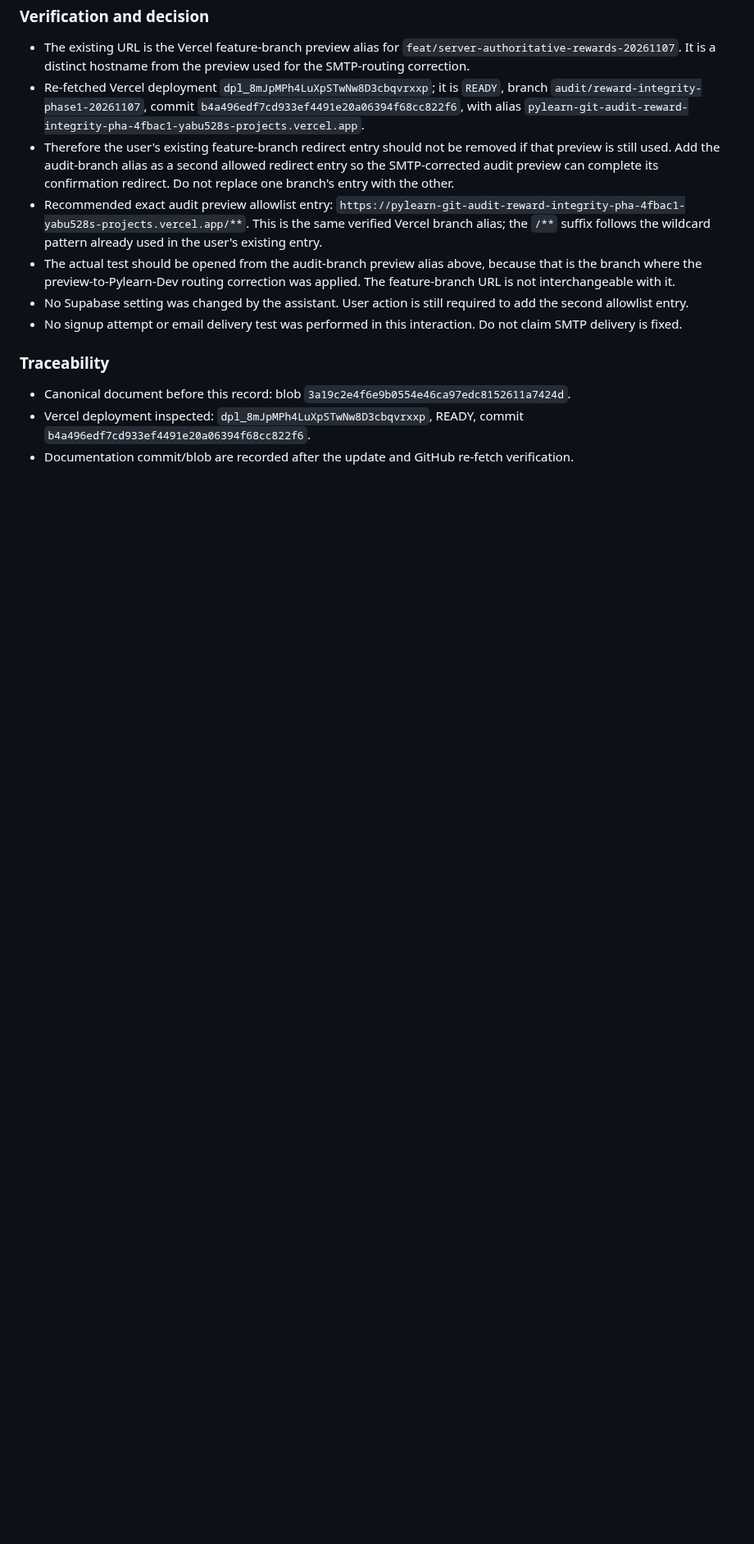
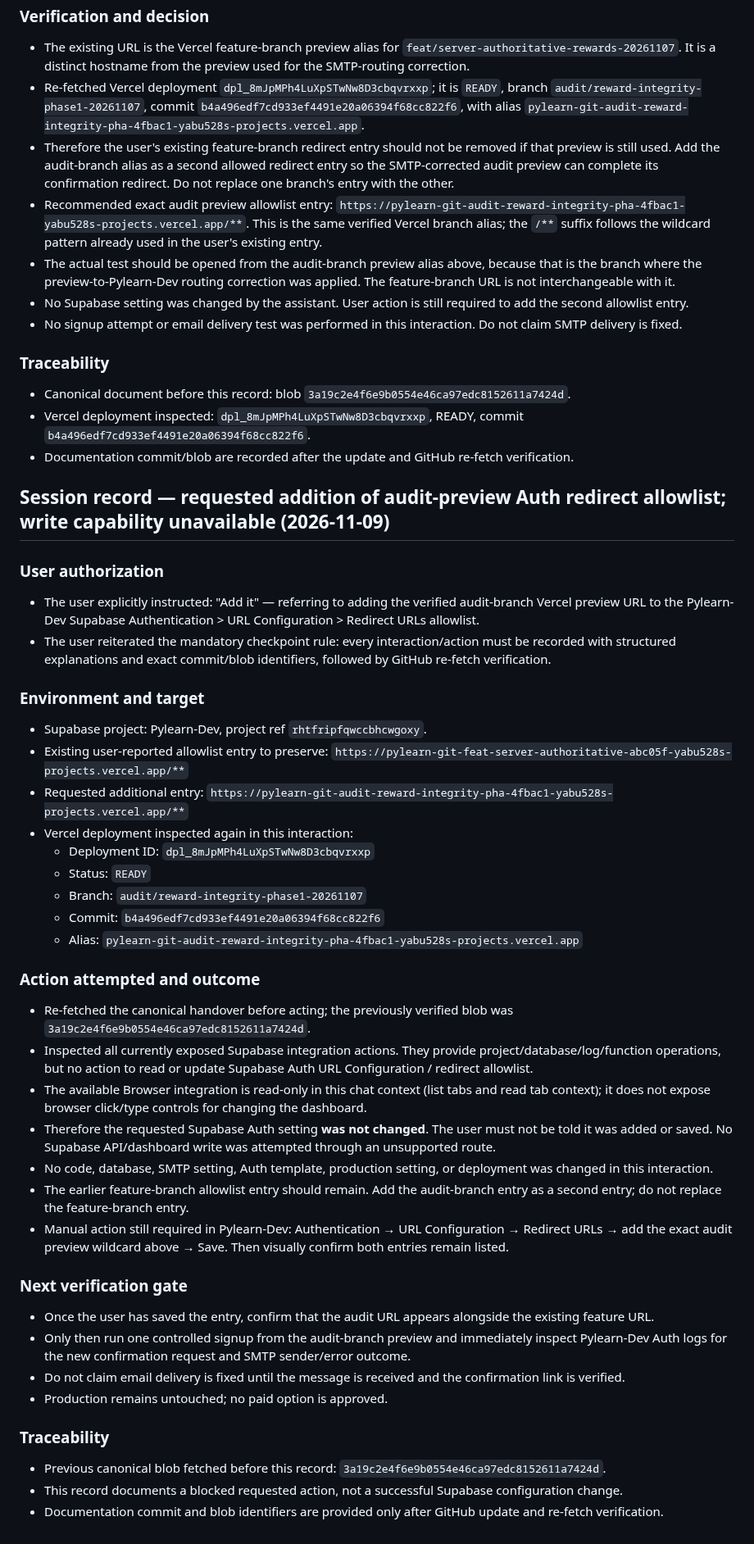
Before and after one commit to YAbu528/Pylearn, a Markdown page: docs/PYLEARN_WEAKNESSES_UPDATED.md, the part around the change. Shown at 82% size. Rendered like a GitHub page; blank space fills up the shorter version.

Commit message:
docs: record redirect allowlist update blocker and next verification

```diff
--- a/docs/PYLEARN_WEAKNESSES_UPDATED.md
+++ b/docs/PYLEARN_WEAKNESSES_UPDATED.md
@@ -1256,3 +1256,43 @@ The earlier investigation is recorded in the preceding session notes (around the
 - Canonical document before this record: blob `3a19c2e4f6e9b0554e46ca97edc8152611a7424d`.
 - Vercel deployment inspected: `dpl_8mJpMPh4LuXpSTwNw8D3cbqvrxxp`, READY, commit `b4a496edf7cd933ef4491e20a06394f68cc822f6`.
 - Documentation commit/blob are recorded after the update and GitHub re-fetch verification.
+
+
+## Session record — requested addition of audit-preview Auth redirect allowlist; write capability unavailable (2026-11-09)
+
+### User authorization
+- The user explicitly instructed: "Add it" — referring to adding the verified audit-branch Vercel preview URL to the Pylearn-Dev Supabase Authentication > URL Configuration > Redirect URLs allowlist.
+- The user reiterated the mandatory checkpoint rule: every interaction/action must be recorded with structured explanations and exact commit/blob identifiers, followed by GitHub re-fetch verification.
+
+### Environment and target
+- Supabase project: Pylearn-Dev, project ref `rhtfripfqwccbhcwgoxy`.
+- Existing user-reported allowlist entry to preserve:
+  `https://pylearn-git-feat-server-authoritative-abc05f-yabu528s-projects.vercel.app/**`
+- Requested additional entry:
+  `https://pylearn-git-audit-reward-integrity-pha-4fbac1-yabu528s-projects.vercel.app/**`
+- Vercel deployment inspected again in this interaction:
+  - Deployment ID: `dpl_8mJpMPh4LuXpSTwNw8D3cbqvrxxp`
+  - Status: `READY`
+  - Branch: `audit/reward-integrity-phase1-20261107`
+  - Commit: `b4a496edf7cd933ef4491e20a06394f68cc822f6`
+  - Alias: `pylearn-git-audit-reward-integrity-pha-4fbac1-yabu528s-projects.vercel.app`
+
+### Action attempted and outcome
+- Re-fetched the canonical handover before acting; the previously verified blob was `3a19c2e4f6e9b0554e46ca97edc8152611a7424d`.
+- Inspected all currently exposed Supabase integration actions. They provide project/database/log/function operations, but no action to read or update Supabase Auth URL Configuration / redirect allowlist.
+- The available Browser integration is read-only in this chat context (list tabs and read tab context); it does not expose browser click/type controls for changing the dashboard.
+- Therefore the requested Supabase Auth setting **was not changed**. The user must not be told it was added or saved. No Supabase API/dashboard write was attempted through an unsupported route.
+- No code, database, SMTP setting, Auth template, production setting, or deployment was changed in this interaction.
+- The earlier feature-branch allowlist entry should remain. Add the audit-branch entry as a second entry; do not replace the feature-branch entry.
+- Manual action still required in Pylearn-Dev: Authentication → URL Configuration → Redirect URLs → add the exact audit preview wildcard above → Save. Then visually confirm both entries remain listed.
+
+### Next verification gate
+- Once the user has saved the entry, confirm that the audit URL appears alongside the existing feature URL.
+- Only then run one controlled signup from the audit-branch preview and immediately inspect Pylearn-Dev Auth logs for the new confirmation request and SMTP sender/error outcome.
+- Do not claim email delivery is fixed until the message is received and the confirmation link is verified.
+- Production remains untouched; no paid option is approved.
+
+### Traceability
+- Previous canonical blob fetched before this record: `3a19c2e4f6e9b0554e46ca97edc8152611a7424d`.
+- This record documents a blocked requested action, not a successful Supabase configuration change.
+- Documentation commit and blob identifiers are provided only after GitHub update and re-fetch verification.
```
